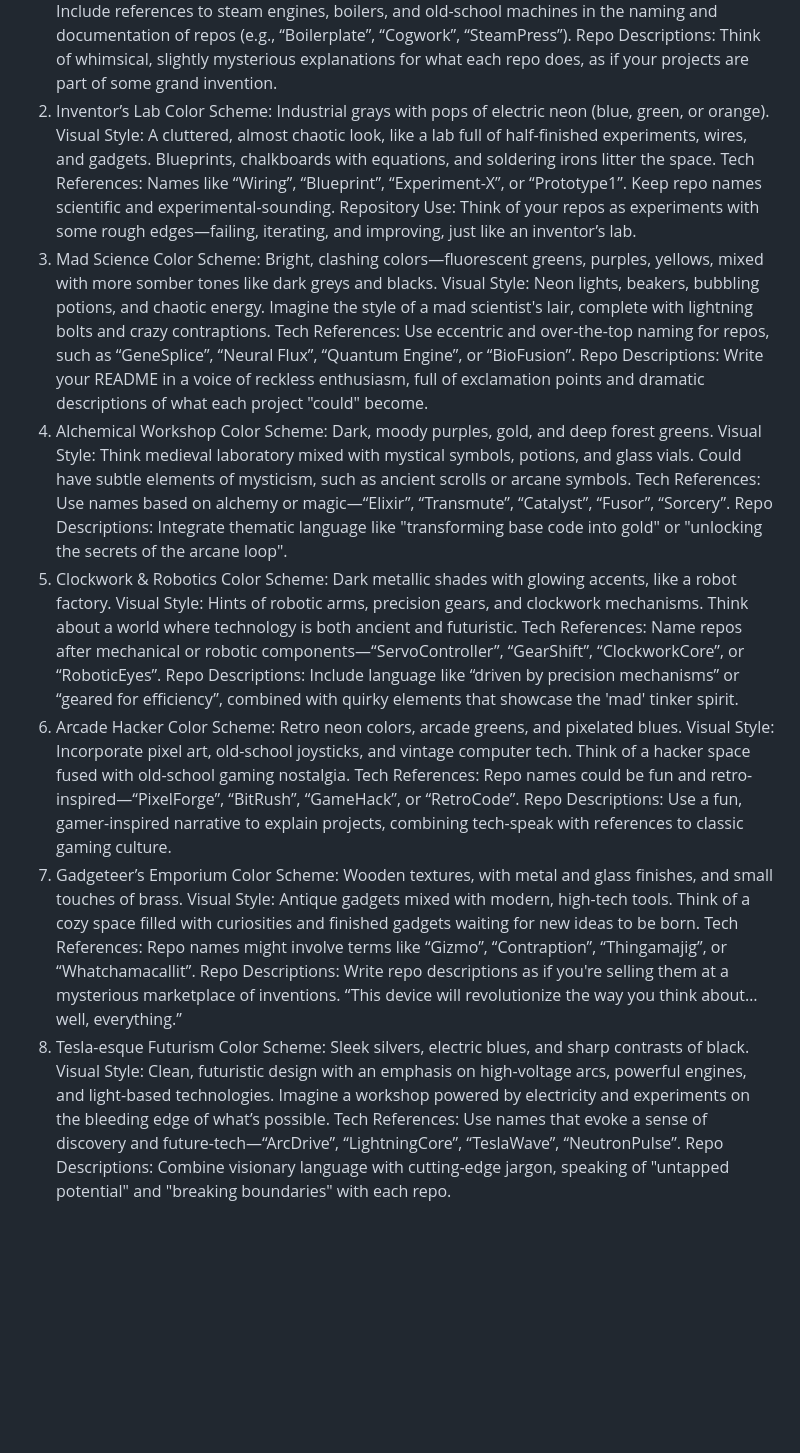
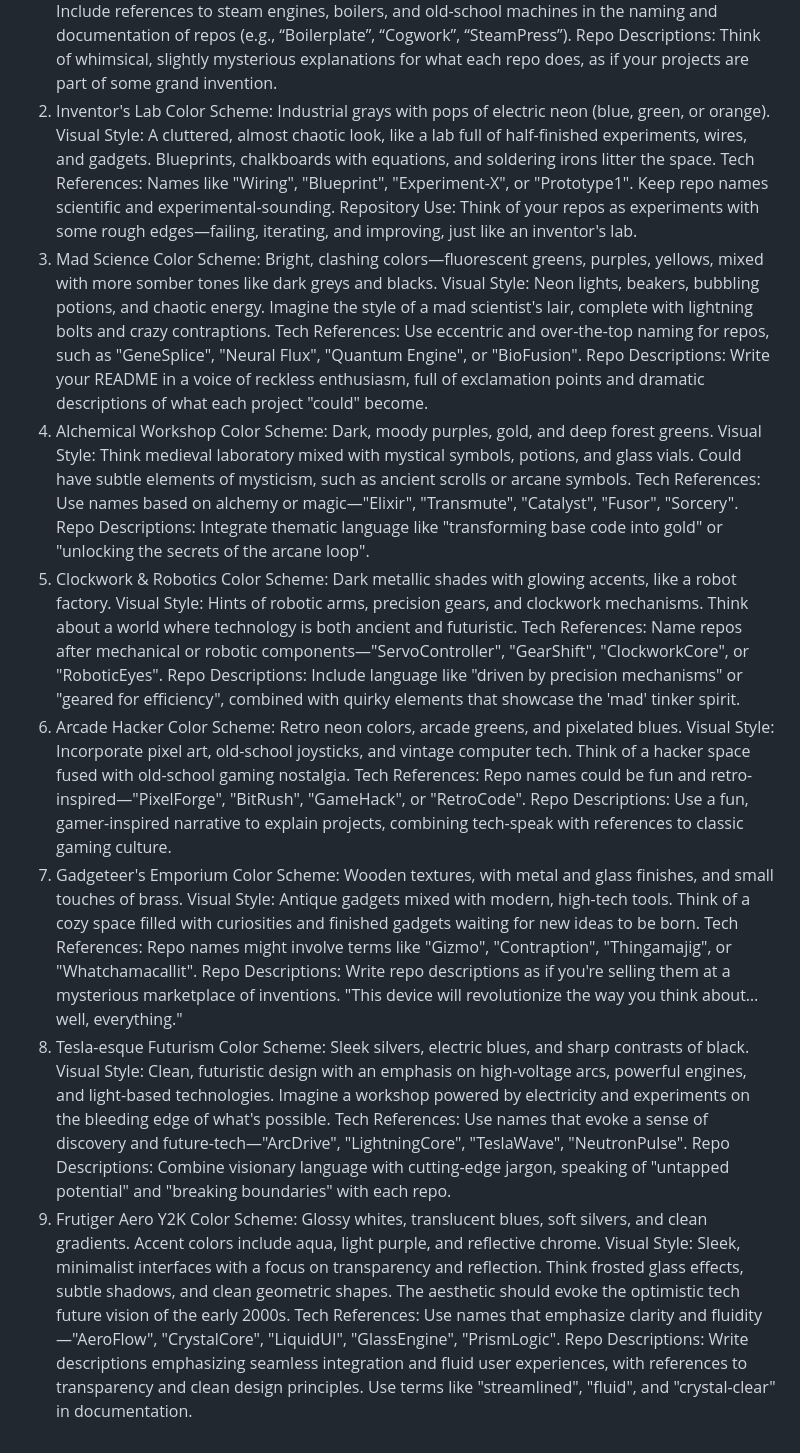
Before and after one commit to MadnessEngineering/Madness_Interactive, a Markdown page: theming/themes_to_make.md, the part around the change. Rendered like a GitHub page; blank space fills up the shorter version.

Commit message:
adds theme my son asked for

```diff
--- a/theming/themes_to_make.md
+++ b/theming/themes_to_make.md
@@ -3,38 +3,43 @@ Color Scheme: Copper, brass, deep browns, and metallic greens.
 Visual Style: Gears, cogs, steam-powered devices, and Victorian-era accents. Imagine an intricate system of pipes and clockwork mechanisms running throughout the design.
 Tech References: Include references to steam engines, boilers, and old-school machines in the naming and documentation of repos (e.g., “Boilerplate”, “Cogwork”, “SteamPress”).
 Repo Descriptions: Think of whimsical, slightly mysterious explanations for what each repo does, as if your projects are part of some grand invention.
-2. Inventor’s Lab
+2. Inventor's Lab
 Color Scheme: Industrial grays with pops of electric neon (blue, green, or orange).
 Visual Style: A cluttered, almost chaotic look, like a lab full of half-finished experiments, wires, and gadgets. Blueprints, chalkboards with equations, and soldering irons litter the space.
-Tech References: Names like “Wiring”, “Blueprint”, “Experiment-X”, or “Prototype1”. Keep repo names scientific and experimental-sounding.
-Repository Use: Think of your repos as experiments with some rough edges—failing, iterating, and improving, just like an inventor’s lab.
+Tech References: Names like "Wiring", "Blueprint", "Experiment-X", or "Prototype1". Keep repo names scientific and experimental-sounding.
+Repository Use: Think of your repos as experiments with some rough edges—failing, iterating, and improving, just like an inventor's lab.
 3. Mad Science
 Color Scheme: Bright, clashing colors—fluorescent greens, purples, yellows, mixed with more somber tones like dark greys and blacks.
 Visual Style: Neon lights, beakers, bubbling potions, and chaotic energy. Imagine the style of a mad scientist's lair, complete with lightning bolts and crazy contraptions.
-Tech References: Use eccentric and over-the-top naming for repos, such as “GeneSplice”, “Neural Flux”, “Quantum Engine”, or “BioFusion”.
+Tech References: Use eccentric and over-the-top naming for repos, such as "GeneSplice", "Neural Flux", "Quantum Engine", or "BioFusion".
 Repo Descriptions: Write your README in a voice of reckless enthusiasm, full of exclamation points and dramatic descriptions of what each project "could" become.
 4. Alchemical Workshop
 Color Scheme: Dark, moody purples, gold, and deep forest greens.
 Visual Style: Think medieval laboratory mixed with mystical symbols, potions, and glass vials. Could have subtle elements of mysticism, such as ancient scrolls or arcane symbols.
-Tech References: Use names based on alchemy or magic—“Elixir”, “Transmute”, “Catalyst”, “Fusor”, “Sorcery”.
+Tech References: Use names based on alchemy or magic—"Elixir", "Transmute", "Catalyst", "Fusor", "Sorcery".
 Repo Descriptions: Integrate thematic language like "transforming base code into gold" or "unlocking the secrets of the arcane loop".
 5. Clockwork & Robotics
 Color Scheme: Dark metallic shades with glowing accents, like a robot factory.
 Visual Style: Hints of robotic arms, precision gears, and clockwork mechanisms. Think about a world where technology is both ancient and futuristic.
-Tech References: Name repos after mechanical or robotic components—“ServoController”, “GearShift”, “ClockworkCore”, or “RoboticEyes”.
-Repo Descriptions: Include language like “driven by precision mechanisms” or “geared for efficiency”, combined with quirky elements that showcase the 'mad' tinker spirit.
+Tech References: Name repos after mechanical or robotic components—"ServoController", "GearShift", "ClockworkCore", or "RoboticEyes".
+Repo Descriptions: Include language like "driven by precision mechanisms" or "geared for efficiency", combined with quirky elements that showcase the 'mad' tinker spirit.
 6. Arcade Hacker
 Color Scheme: Retro neon colors, arcade greens, and pixelated blues.
 Visual Style: Incorporate pixel art, old-school joysticks, and vintage computer tech. Think of a hacker space fused with old-school gaming nostalgia.
-Tech References: Repo names could be fun and retro-inspired—“PixelForge”, “BitRush”, “GameHack”, or “RetroCode”.
+Tech References: Repo names could be fun and retro-inspired—"PixelForge", "BitRush", "GameHack", or "RetroCode".
 Repo Descriptions: Use a fun, gamer-inspired narrative to explain projects, combining tech-speak with references to classic gaming culture.
-7. Gadgeteer’s Emporium
+7. Gadgeteer's Emporium
 Color Scheme: Wooden textures, with metal and glass finishes, and small touches of brass.
 Visual Style: Antique gadgets mixed with modern, high-tech tools. Think of a cozy space filled with curiosities and finished gadgets waiting for new ideas to be born.
-Tech References: Repo names might involve terms like “Gizmo”, “Contraption”, “Thingamajig”, or “Whatchamacallit”.
-Repo Descriptions: Write repo descriptions as if you're selling them at a mysterious marketplace of inventions. “This device will revolutionize the way you think about… well, everything.”
+Tech References: Repo names might involve terms like "Gizmo", "Contraption", "Thingamajig", or "Whatchamacallit".
+Repo Descriptions: Write repo descriptions as if you're selling them at a mysterious marketplace of inventions. "This device will revolutionize the way you think about… well, everything."
 8. Tesla-esque Futurism
 Color Scheme: Sleek silvers, electric blues, and sharp contrasts of black.
-Visual Style: Clean, futuristic design with an emphasis on high-voltage arcs, powerful engines, and light-based technologies. Imagine a workshop powered by electricity and experiments on the bleeding edge of what’s possible.
-Tech References: Use names that evoke a sense of discovery and future-tech—“ArcDrive”, “LightningCore”, “TeslaWave”, “NeutronPulse”.
+Visual Style: Clean, futuristic design with an emphasis on high-voltage arcs, powerful engines, and light-based technologies. Imagine a workshop powered by electricity and experiments on the bleeding edge of what's possible.
+Tech References: Use names that evoke a sense of discovery and future-tech—"ArcDrive", "LightningCore", "TeslaWave", "NeutronPulse".
 Repo Descriptions: Combine visionary language with cutting-edge jargon, speaking of "untapped potential" and "breaking boundaries" with each repo.
+9. Frutiger Aero Y2K
+Color Scheme: Glossy whites, translucent blues, soft silvers, and clean gradients. Accent colors include aqua, light purple, and reflective chrome.
+Visual Style: Sleek, minimalist interfaces with a focus on transparency and reflection. Think frosted glass effects, subtle shadows, and clean geometric shapes. The aesthetic should evoke the optimistic tech future vision of the early 2000s.
+Tech References: Use names that emphasize clarity and fluidity—"AeroFlow", "CrystalCore", "LiquidUI", "GlassEngine", "PrismLogic".
+Repo Descriptions: Write descriptions emphasizing seamless integration and fluid user experiences, with references to transparency and clean design principles. Use terms like "streamlined", "fluid", and "crystal-clear" in documentation.
```
